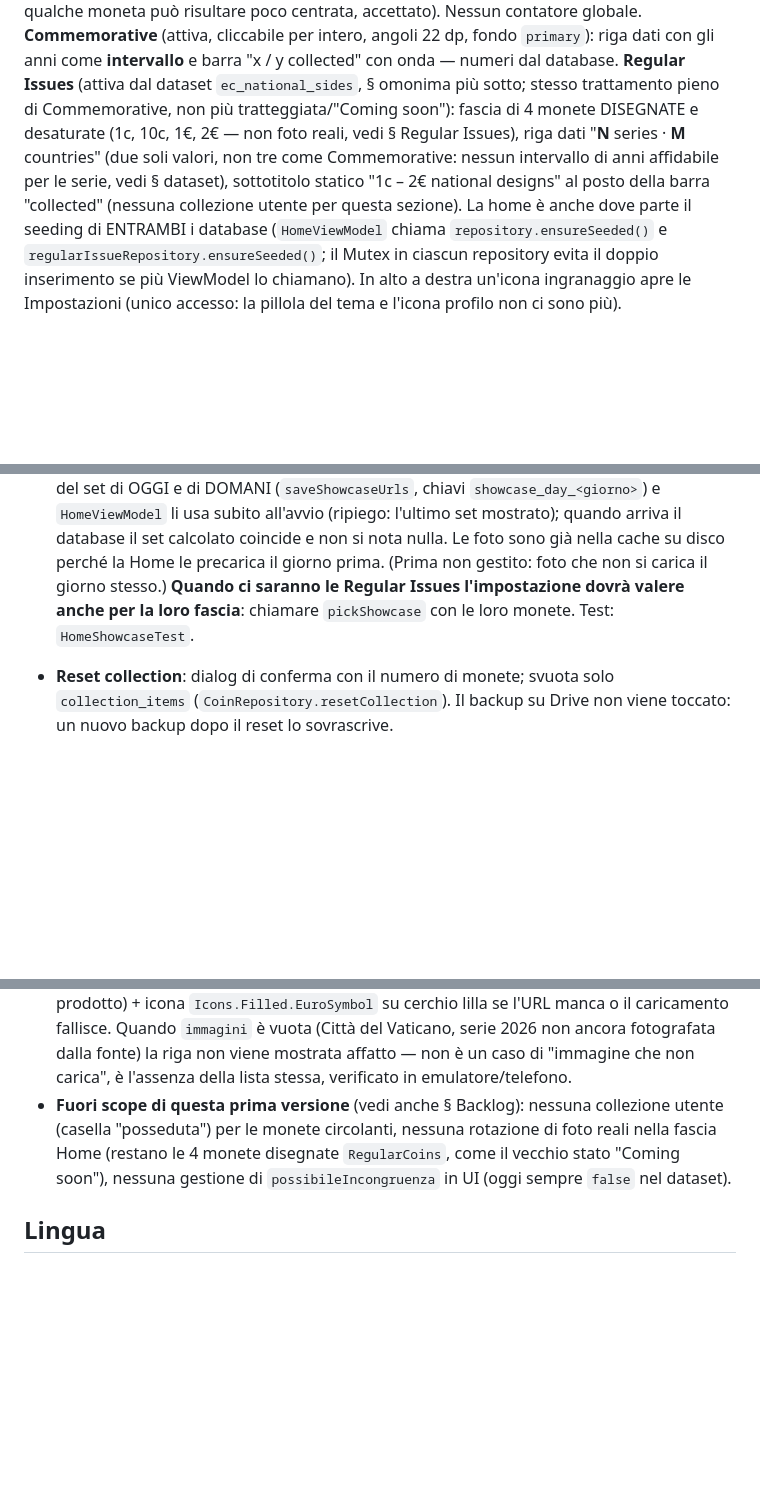
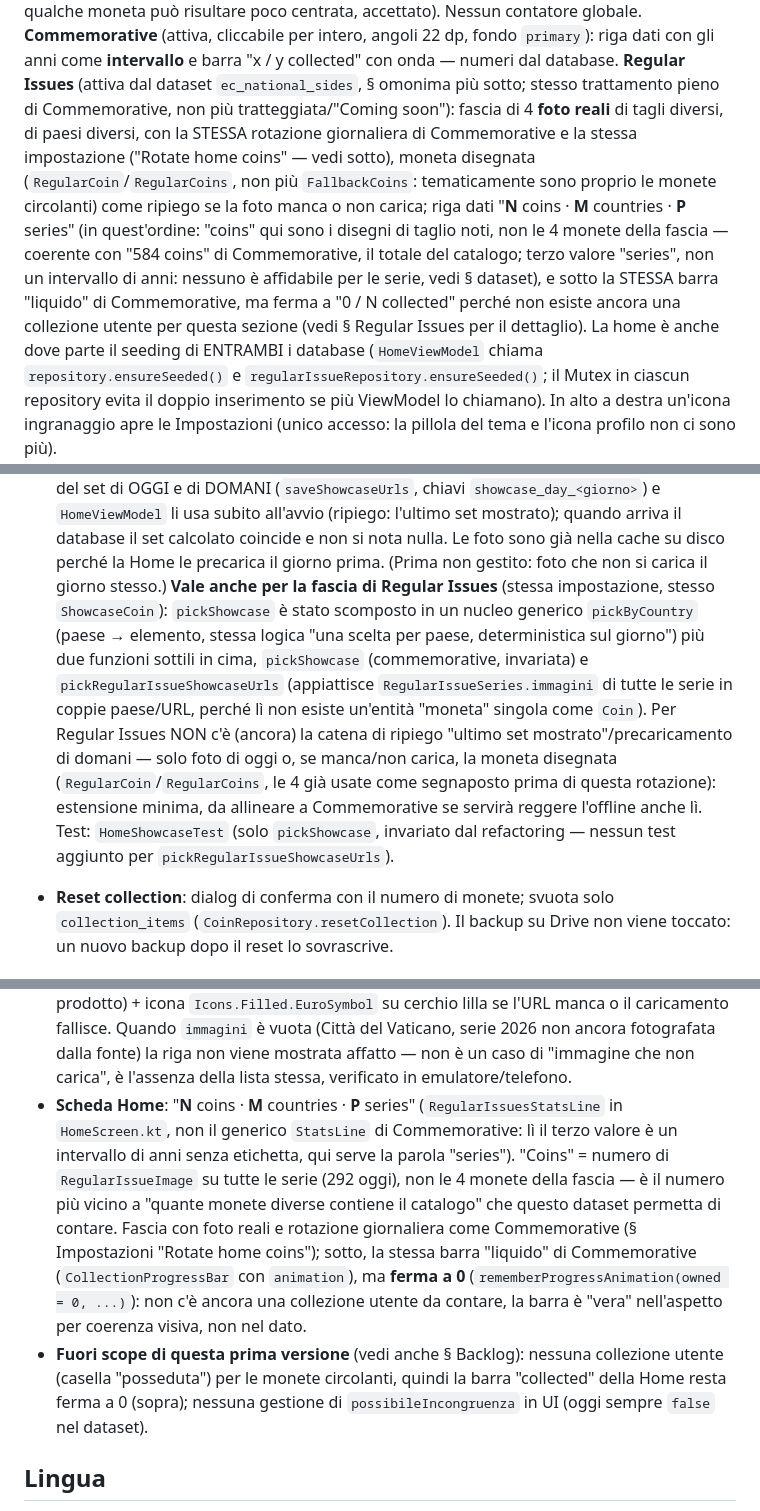
Before and after one commit to mmorelli1656/euro-coins-app, a Markdown page: CLAUDE.md, 3 parts joined by grey strips. Rendered like a GitHub page; blank space fills up the shorter version.

Commit message:
CLAUDE.md: documenta foto reali e barra della scheda Regular Issues
Aggiorna § Home, § Impostazioni (Rotate home coins) e § Regular
Issues con la nuova fascia a rotazione e la barra "collected" ferma a
0; toglie dal Backlog la voce ormai fatta.

Co-Authored-By: Claude Sonnet 5 <noreply@anthropic.com>

```diff
--- a/CLAUDE.md
+++ b/CLAUDE.md
@@ -179,11 +179,16 @@ risultare poco centrata, accettato). Nessun contatore globale. **Commemorative**
 (attiva, cliccabile per intero, angoli 22 dp, fondo `primary`): riga dati con gli anni come
 **intervallo** e barra "x / y collected" con onda — numeri dal database. **Regular Issues**
 (attiva dal dataset `ec_national_sides`, § omonima più sotto; stesso trattamento pieno di
-Commemorative, non più tratteggiata/"Coming soon"): fascia di 4 monete DISEGNATE e desaturate
-(1c, 10c, 1€, 2€ — non foto reali, vedi § Regular Issues), riga dati "**N** series · **M**
-countries" (due soli valori, non tre come Commemorative: nessun intervallo di anni affidabile
-per le serie, vedi § dataset), sottotitolo statico "1c – 2€ national designs" al posto della
-barra "collected" (nessuna collezione utente per questa sezione). La home è anche dove parte il
+Commemorative, non più tratteggiata/"Coming soon"): fascia di 4 **foto reali** di tagli diversi,
+di paesi diversi, con la STESSA rotazione giornaliera di Commemorative e la stessa impostazione
+("Rotate home coins" — vedi sotto), moneta disegnata (`RegularCoin`/`RegularCoins`, non più
+`FallbackCoins`: tematicamente sono proprio le monete circolanti) come ripiego se la foto manca o
+non carica; riga dati "**N** coins · **M** countries · **P** series" (in quest'ordine: "coins" qui
+sono i disegni di taglio noti, non le 4 monete della fascia — coerente con "584 coins" di
+Commemorative, il totale del catalogo; terzo valore "series", non un intervallo di anni: nessuno
+è affidabile per le serie, vedi § dataset), e sotto la STESSA barra "liquido" di Commemorative,
+ma ferma a "0 / N collected" perché non esiste ancora una collezione utente per questa sezione
+(vedi § Regular Issues per il dettaglio). La home è anche dove parte il
 seeding di ENTRAMBI i database (`HomeViewModel` chiama `repository.ensureSeeded()` e
 `regularIssueRepository.ensureSeeded()`; il Mutex in ciascun repository evita il doppio
 inserimento se più ViewModel lo chiamano). In alto
@@ -310,9 +315,17 @@ regge un pulsante pieno):
   microstates perché parte da `repository.coins`. Spento: set fisso (i primi 4 paesi). La Home
   precarica in Coil le foto del set di DOMANI (`nextShowcase`): domani è già pronta, anche
   offline se oggi l'app è stata aperta online. **Foto che non si carica: catena per moneta** (`ShowcaseCoin`): foto di oggi → foto dello stesso slot dell'ultimo set mostrato per intero (`UserSettings.lastShowcase`, salvato quando le 4 sono arrivate; sta già nella cache su disco di Coil, quindi regge anche offline) → moneta DISEGNATA (2€ bimetallica, `FallbackCoins`) se non c'è altro. NON ci sono foto BCE nell'APK come set predefinito: licenza "uso editoriale", da chiarire prima di pubblicare (§ Backlog). **NESSUNA animazione di entrata** (scelta dell'utente: la dissolvenza per moneta di Coil dava comparse scaglionate; una dissolvenza coordinata dopo aver atteso tutte le foto risultava "lenta"; le monete devono esserci all'apertura, come prima della rotazione). Per esserci al primo fotogramma la Home non aspetta il database: `UserSettings` salva gli URL del set di OGGI e di DOMANI (`saveShowcaseUrls`, chiavi `showcase_day_<giorno>`) e `HomeViewModel` li usa subito all'avvio (ripiego: l'ultimo set mostrato); quando arriva il database il set calcolato coincide e non si nota nulla. Le foto sono già nella cache su disco perché la Home le precarica il giorno prima. (Prima non gestito: foto che non si carica il
-  giorno stesso.) **Quando ci saranno le Regular Issues l'impostazione
-  dovrà valere anche per la loro fascia**: chiamare `pickShowcase` con le loro monete. Test:
-  `HomeShowcaseTest`.
+  giorno stesso.) **Vale anche per la fascia di Regular Issues** (stessa impostazione, stesso
+  `ShowcaseCoin`): `pickShowcase` è stato scomposto in un nucleo generico `pickByCountry`
+  (paese → elemento, stessa logica "una scelta per paese, deterministica sul giorno") più due
+  funzioni sottili in cima, `pickShowcase` (commemorative, invariata) e
+  `pickRegularIssueShowcaseUrls` (appiattisce `RegularIssueSeries.immagini` di tutte le serie in
+  coppie paese/URL, perché lì non esiste un'entità "moneta" singola come `Coin`). Per Regular
+  Issues NON c'è (ancora) la catena di ripiego "ultimo set mostrato"/precaricamento di domani —
+  solo foto di oggi o, se manca/non carica, la moneta disegnata (`RegularCoin`/`RegularCoins`, le
+  4 già usate come segnaposto prima di questa rotazione): estensione minima, da allineare a
+  Commemorative se servirà reggere l'offline anche lì. Test: `HomeShowcaseTest` (solo
+  `pickShowcase`, invariato dal refactoring — nessun test aggiunto per `pickRegularIssueShowcaseUrls`).
 - **Reset collection**: dialog di conferma con il numero di monete; svuota
   solo `collection_items` (`CoinRepository.resetCollection`). Il backup su
   Drive non viene toccato: un nuovo backup dopo il reset lo sovrascrive.
@@ -434,12 +447,20 @@ catalogo completo.
   Vaticano, serie 2026 non ancora fotografata dalla fonte) la riga non
   viene mostrata affatto — non è un caso di "immagine che non carica", è
   l'assenza della lista stessa, verificato in emulatore/telefono.
+- **Scheda Home**: "**N** coins · **M** countries · **P** series" (`RegularIssuesStatsLine` in
+  `HomeScreen.kt`, non il generico `StatsLine` di Commemorative: lì il terzo valore è un
+  intervallo di anni senza etichetta, qui serve la parola "series"). "Coins" = numero di
+  `RegularIssueImage` su tutte le serie (292 oggi), non le 4 monete della fascia — è il numero
+  più vicino a "quante monete diverse contiene il catalogo" che questo dataset permetta di
+  contare. Fascia con foto reali e rotazione giornaliera come Commemorative (§ Impostazioni
+  "Rotate home coins"); sotto, la stessa barra "liquido" di Commemorative
+  (`CollectionProgressBar` con `animation`), ma **ferma a 0** (`rememberProgressAnimation(owned =
+  0, ...)`): non c'è ancora una collezione utente da contare, la barra è "vera" nell'aspetto per
+  coerenza visiva, non nel dato.
 - **Fuori scope di questa prima versione** (vedi anche § Backlog):
-  nessuna collezione utente (casella "posseduta") per le monete circolanti,
-  nessuna rotazione di foto reali nella fascia Home (restano le 4 monete
-  disegnate `RegularCoins`, come il vecchio stato "Coming soon"), nessuna
-  gestione di `possibileIncongruenza` in UI (oggi sempre `false` nel
-  dataset).
+  nessuna collezione utente (casella "posseduta") per le monete circolanti, quindi la barra
+  "collected" della Home resta ferma a 0 (sopra); nessuna gestione di `possibileIncongruenza` in
+  UI (oggi sempre `false` nel dataset).
 
 ## Lingua
 
```
Also changed, not shown: other parts of CLAUDE.md (+5 -3 lines).
